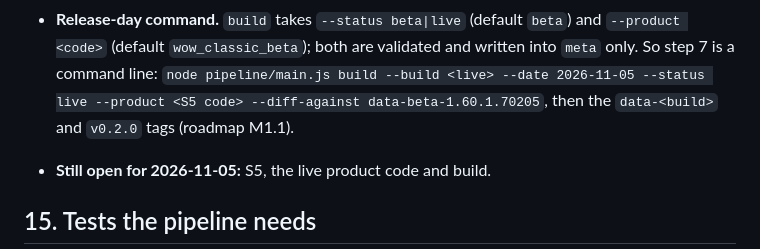
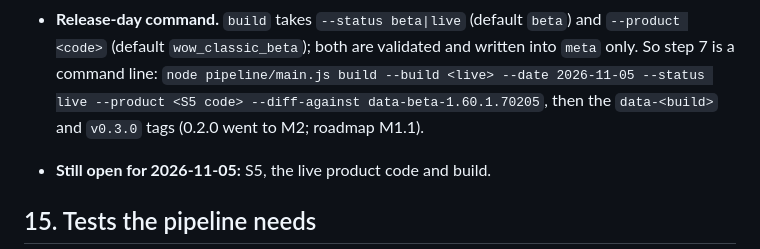
Before and after one commit to Deradon/wow-forever-gear-planner, a Markdown page: docs/game-data-pipeline.md, the part around the change. GitHub-like rendering.

Commit message:
docs: the live refresh tags v0.3.0 (0.2.0 went to M2)
Co-Authored-By: Claude Opus 5.5 <noreply@anthropic.com>

```diff
--- a/docs/game-data-pipeline.md
+++ b/docs/game-data-pipeline.md
@@ -508,7 +508,7 @@ procedure above was planned before the pipeline existed. What holds now:
 - **Release-day command.** `build` takes `--status beta|live` (default `beta`) and `--product <code>` (default
   `wow_classic_beta`); both are validated and written into `meta` only. So step 7 is a command line:
   `node pipeline/main.js build --build <live> --date 2026-11-05 --status live --product <S5 code> --diff-against
-  data-beta-1.60.1.70205`, then the `data-<build>` and `v0.2.0` tags (roadmap M1.1).
+  data-beta-1.60.1.70205`, then the `data-<build>` and `v0.3.0` tags (0.2.0 went to M2; roadmap M1.1).
 - **Still open for 2026-11-05:** S5, the live product code and build.
 
 ## 15. Tests the pipeline needs
```
